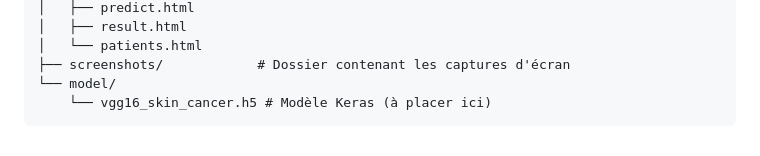
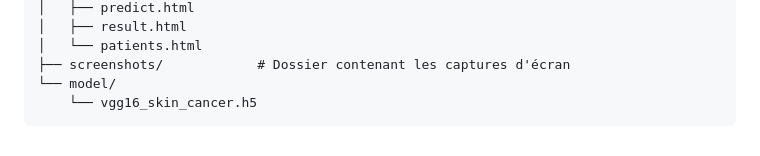
Before and after one commit to belghilomar/SKIN_CANCER_APPLICATION, a Markdown page: README.md, the part around the change. GitHub-like rendering.

Commit message:
Fix formatting in README for model file path

````diff
--- a/README.md
+++ b/README.md
@@ -92,5 +92,5 @@ SKIN_CANCER_APP/
 │   └── patients.html
 ├── screenshots/            # Dossier contenant les captures d'écran
 └── model/
-    └── vgg16_skin_cancer.h5 # Modèle Keras (à placer ici)
+    └── vgg16_skin_cancer.h5
 ```
````
